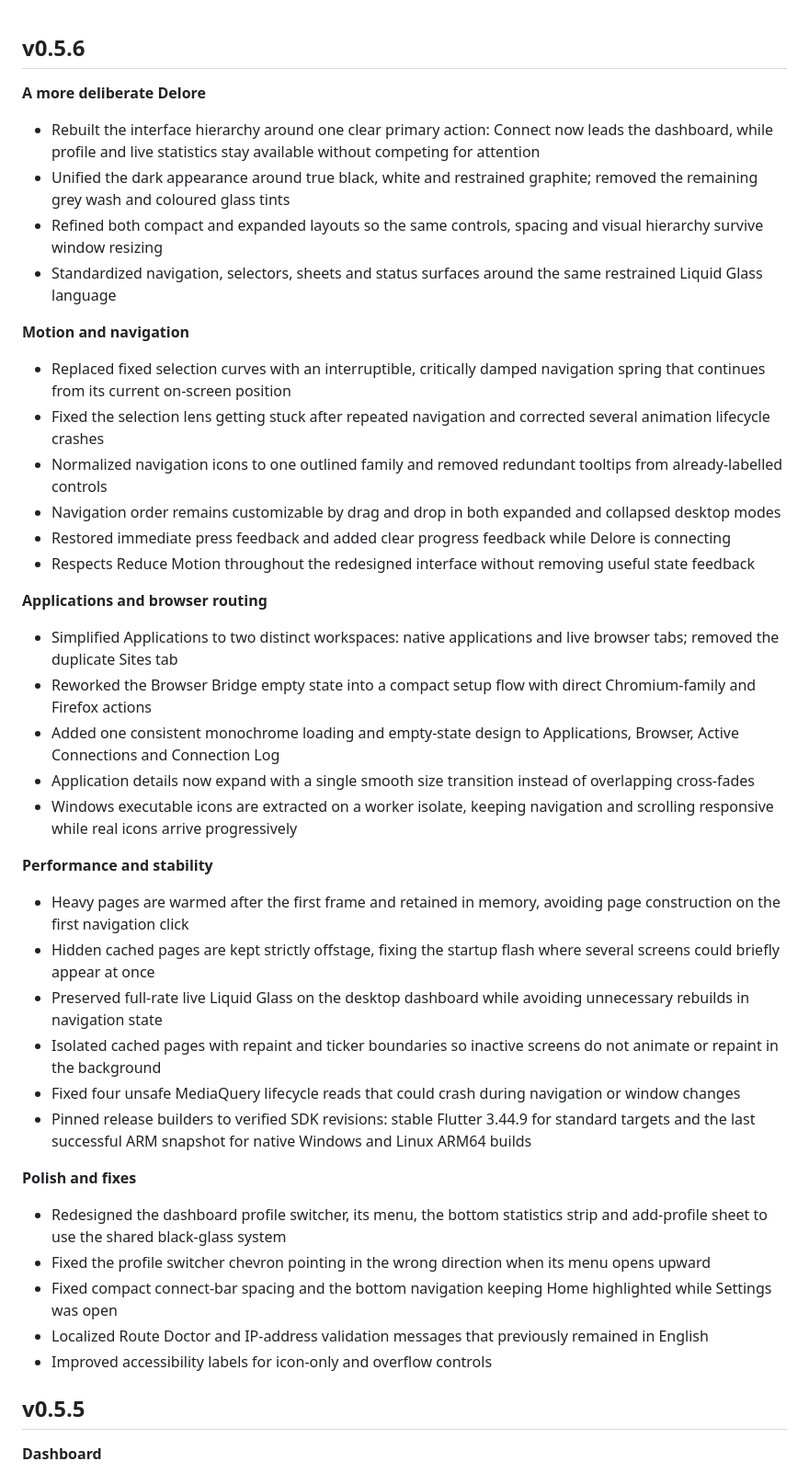
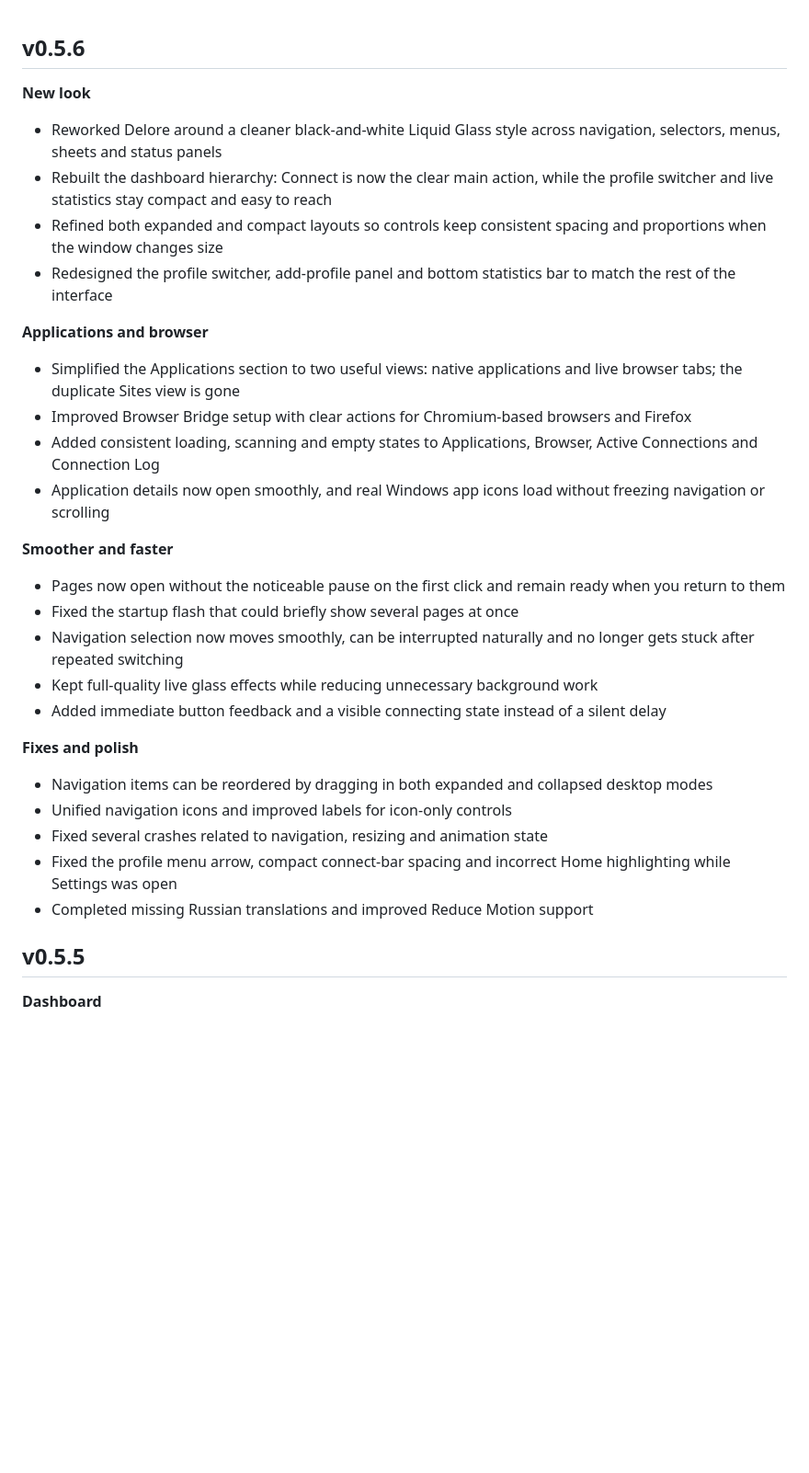
Before and after one commit to DeLorean-bot/Delore, a Markdown page: CHANGELOG.md, the part around the change. Shown at 92% size. GitHub-like rendering; blank space fills up the shorter version.

Commit message:
Polish Delore 0.5.6 release notes

```diff
--- a/CHANGELOG.md
+++ b/CHANGELOG.md
@@ -1,45 +1,34 @@
 ## v0.5.6
 
-**A more deliberate Delore**
+**New look**
 
-* Rebuilt the interface hierarchy around one clear primary action: Connect now leads the dashboard, while profile and live statistics stay available without competing for attention
-* Unified the dark appearance around true black, white and restrained graphite; removed the remaining grey wash and coloured glass tints
-* Refined both compact and expanded layouts so the same controls, spacing and visual hierarchy survive window resizing
-* Standardized navigation, selectors, sheets and status surfaces around the same restrained Liquid Glass language
+* Reworked Delore around a cleaner black-and-white Liquid Glass style across navigation, selectors, menus, sheets and status panels
+* Rebuilt the dashboard hierarchy: Connect is now the clear main action, while the profile switcher and live statistics stay compact and easy to reach
+* Refined both expanded and compact layouts so controls keep consistent spacing and proportions when the window changes size
+* Redesigned the profile switcher, add-profile panel and bottom statistics bar to match the rest of the interface
 
-**Motion and navigation**
+**Applications and browser**
 
-* Replaced fixed selection curves with an interruptible, critically damped navigation spring that continues from its current on-screen position
-* Fixed the selection lens getting stuck after repeated navigation and corrected several animation lifecycle crashes
-* Normalized navigation icons to one outlined family and removed redundant tooltips from already-labelled controls
-* Navigation order remains customizable by drag and drop in both expanded and collapsed desktop modes
-* Restored immediate press feedback and added clear progress feedback while Delore is connecting
-* Respects Reduce Motion throughout the redesigned interface without removing useful state feedback
+* Simplified the Applications section to two useful views: native applications and live browser tabs; the duplicate Sites view is gone
+* Improved Browser Bridge setup with clear actions for Chromium-based browsers and Firefox
+* Added consistent loading, scanning and empty states to Applications, Browser, Active Connections and Connection Log
+* Application details now open smoothly, and real Windows app icons load without freezing navigation or scrolling
 
-**Applications and browser routing**
+**Smoother and faster**
 
-* Simplified Applications to two distinct workspaces: native applications and live browser tabs; removed the duplicate Sites tab
-* Reworked the Browser Bridge empty state into a compact setup flow with direct Chromium-family and Firefox actions
-* Added one consistent monochrome loading and empty-state design to Applications, Browser, Active Connections and Connection Log
-* Application details now expand with a single smooth size transition instead of overlapping cross-fades
-* Windows executable icons are extracted on a worker isolate, keeping navigation and scrolling responsive while real icons arrive progressively
+* Pages now open without the noticeable pause on the first click and remain ready when you return to them
+* Fixed the startup flash that could briefly show several pages at once
+* Navigation selection now moves smoothly, can be interrupted naturally and no longer gets stuck after repeated switching
+* Kept full-quality live glass effects while reducing unnecessary background work
+* Added immediate button feedback and a visible connecting state instead of a silent delay
 
-**Performance and stability**
+**Fixes and polish**
 
-* Heavy pages are warmed after the first frame and retained in memory, avoiding page construction on the first navigation click
-* Hidden cached pages are kept strictly offstage, fixing the startup flash where several screens could briefly appear at once
-* Preserved full-rate live Liquid Glass on the desktop dashboard while avoiding unnecessary rebuilds in navigation state
-* Isolated cached pages with repaint and ticker boundaries so inactive screens do not animate or repaint in the background
-* Fixed four unsafe MediaQuery lifecycle reads that could crash during navigation or window changes
-* Pinned release builders to verified SDK revisions: stable Flutter 3.44.9 for standard targets and the last successful ARM snapshot for native Windows and Linux ARM64 builds
-
-**Polish and fixes**
-
-* Redesigned the dashboard profile switcher, its menu, the bottom statistics strip and add-profile sheet to use the shared black-glass system
-* Fixed the profile switcher chevron pointing in the wrong direction when its menu opens upward
-* Fixed compact connect-bar spacing and the bottom navigation keeping Home highlighted while Settings was open
-* Localized Route Doctor and IP-address validation messages that previously remained in English
-* Improved accessibility labels for icon-only and overflow controls
+* Navigation items can be reordered by dragging in both expanded and collapsed desktop modes
+* Unified navigation icons and improved labels for icon-only controls
+* Fixed several crashes related to navigation, resizing and animation state
+* Fixed the profile menu arrow, compact connect-bar spacing and incorrect Home highlighting while Settings was open
+* Completed missing Russian translations and improved Reduce Motion support
 
 ## v0.5.5
 
```
